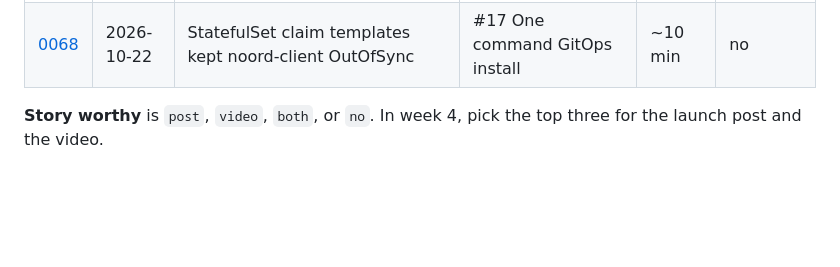
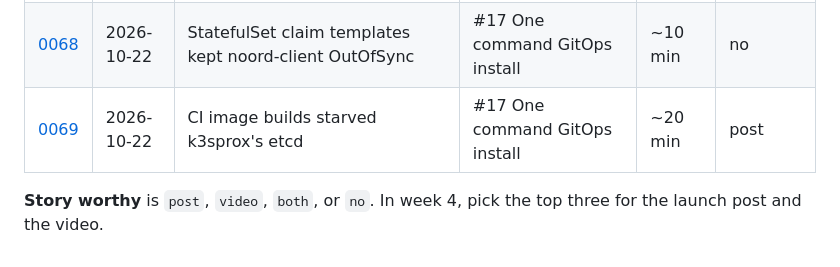
Before and after one commit to toyinogun/AIITsupport, a Markdown page: docs/journal/README.md, the part around the change. GitHub-like rendering; blank space fills up the shorter version.

Commit message:
docs(journal): CI image builds starved k3sprox's etcd (#29)
Co-authored-by: Claude Opus 5.5 <noreply@anthropic.com>

```diff
--- a/docs/journal/README.md
+++ b/docs/journal/README.md
@@ -90,5 +90,6 @@ Write down what you expect to break before you start. Comparing these with the r
 | [0066](0066-the-sealed-allowlist-missed-dotted-keys.md) | 2026-10-21 | The sealed ciphertext allowlist missed dotted key names | #17 One command GitOps install | ~10 min | no |
 | [0067](0067-elasticsearch-cp-a-on-an-emptydir.md) | 2026-10-21 | Elasticsearch's config copy failed on the emptyDir | #17 One command GitOps install | ~10 min | no |
 | [0068](0068-statefulset-claim-templates-stay-outofsync.md) | 2026-10-22 | StatefulSet claim templates kept noord-client OutOfSync | #17 One command GitOps install | ~10 min | no |
+| [0069](0069-ci-image-builds-starved-etcd.md) | 2026-10-22 | CI image builds starved k3sprox's etcd | #17 One command GitOps install | ~20 min | post |
 
 **Story worthy** is `post`, `video`, `both`, or `no`. In week 4, pick the top three for the launch post and the video.
```
Also changed, not shown: docs/journal/0069-ci-image-builds-starved-etcd.md (added, +35 -0 lines).
